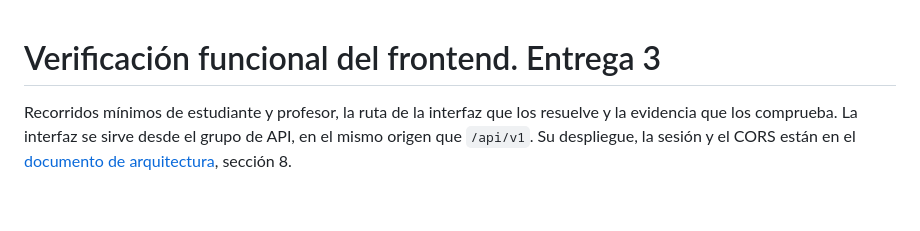
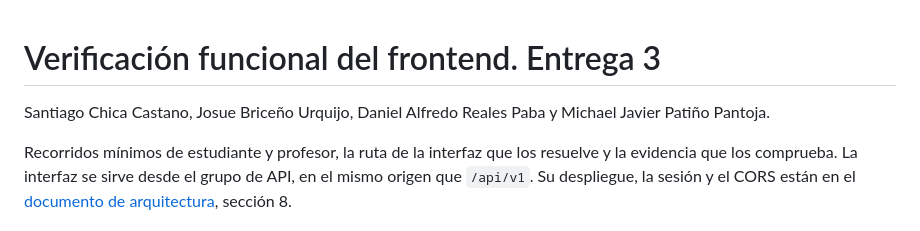
Before and after one commit to danielreales00/proyecto-1-mooc, a Markdown page: docs/entrega3/verificacion-frontend.md, the part around the change. Rendered like a GitHub page; blank space fills up the shorter version.

```diff
--- a/docs/entrega3/verificacion-frontend.md
+++ b/docs/entrega3/verificacion-frontend.md
@@ -1,4 +1,7 @@
 # Verificación funcional del frontend. Entrega 3
+
+Santiago Chica Castano, Josue Briceño Urquijo, Daniel Alfredo Reales Paba y
+Michael Javier Patiño Pantoja.
 
 Recorridos mínimos de estudiante y profesor, la ruta de la interfaz que los
 resuelve y la evidencia que los comprueba. La interfaz se sirve desde el grupo
```
Also changed, not shown: capacity-planning/pruebas_de_carga_entrega3.md (+8 -4 lines), docs/entrega3/arquitectura.md (+25 -3 lines).
